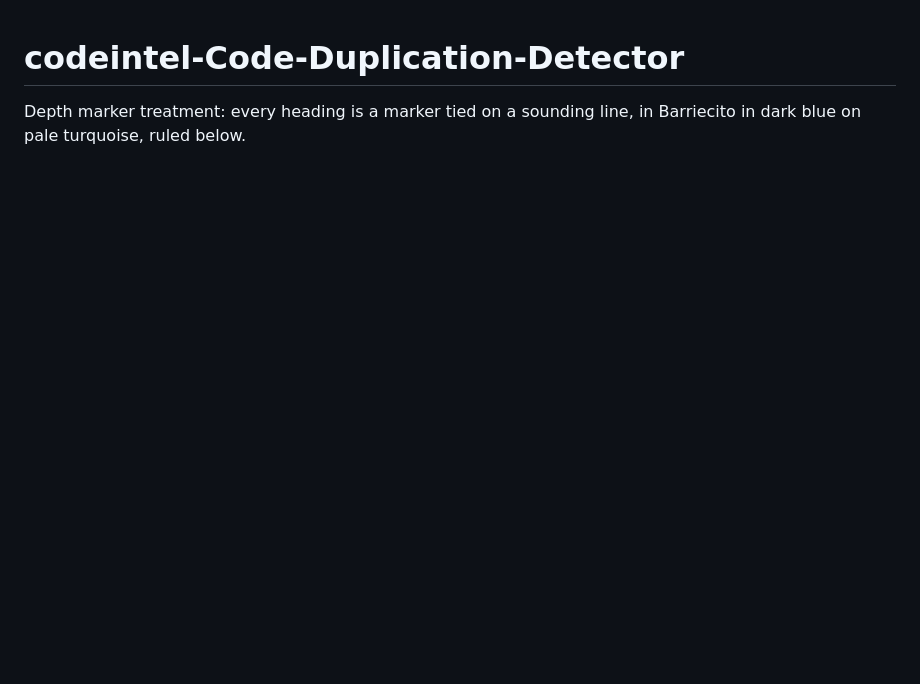
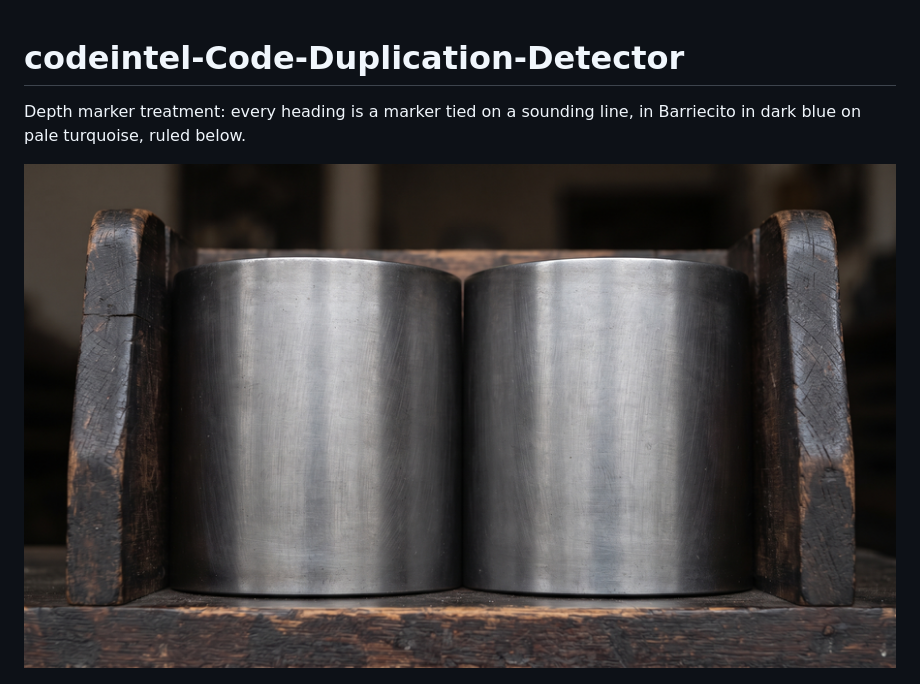
Before and after one commit to ShadowGuard-AI/codeintel-code-duplication-detector, a Markdown page: README.md, the part around the change. Drawn GitHub-style; pictures changed too: logo.png; blank space fills up the shorter version.

Commit message:
Install the regenerated plate store logo: header line restored, site hero completed

```diff
--- a/README.md
+++ b/README.md
@@ -2,6 +2,8 @@
 # codeintel-Code-Duplication-Detector
 
 Depth marker treatment: every heading is a marker tied on a sounding line, in Barriecito in dark blue on pale turquoise, ruled below.
+
+![The smooth unworked backs of two curved lead stereotype plates standing side by side in a dark timber rack slot, plain brushed lead with no raised face showing, the heading plate](logo.png)
 
 ![A stereotype plate store with curved lead printing plates racked edge on in timber slots, the storekeeper comparing a plate in his hands with its twin standing on the bench, a blue pencil resting beside a stack of newsprint](banner.png)
 
```
Also changed, not shown: codeintel-code-duplication-detector-Website/assets/logo.png, 1 other file.
